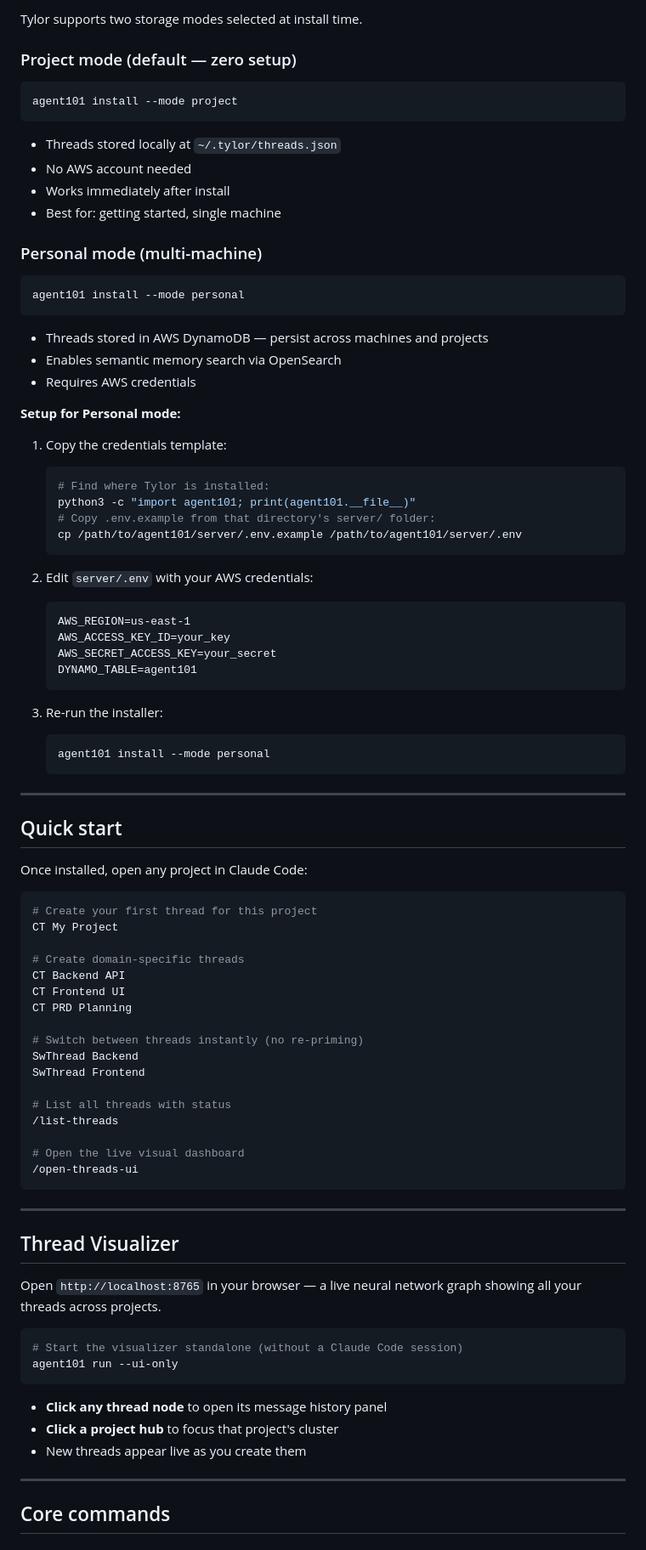
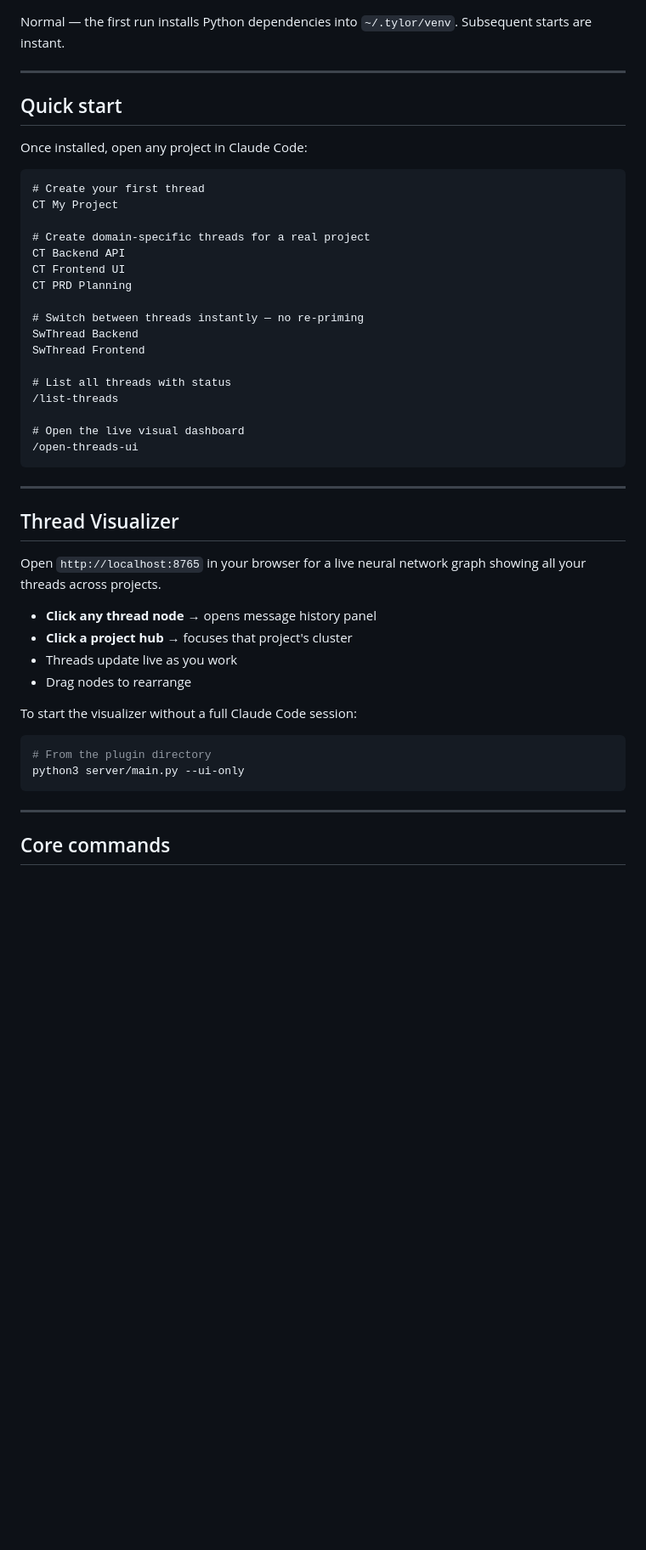
Before and after one commit to GunjanGrunge/tylor, a Markdown page: README.md, the part around one of its changes. Shown at 85% size. GitHub-like rendering; blank space fills up the shorter version.

````diff
--- a/README.md
+++ b/README.md
@@ -77,49 +81,5 @@ If Python is not on your PATH, install it from [python.org](https://python.org).
 
-Tylor supports two storage modes selected at install time.
-
-### Project mode (default — zero setup)
-
-```bash
-agent101 install --mode project
-```
-
-- Threads stored locally at `~/.tylor/threads.json`
-- No AWS account needed
-- Works immediately after install
-- Best for: getting started, single machine
-
-### Personal mode (multi-machine)
-
-```bash
-agent101 install --mode personal
-```
-
-- Threads stored in AWS DynamoDB — persist across machines and projects
-- Enables semantic memory search via OpenSearch
-- Requires AWS credentials
-
-**Setup for Personal mode:**
-
-1. Copy the credentials template:
-   ```bash
-   # Find where Tylor is installed:
-   python3 -c "import agent101; print(agent101.__file__)"
-   # Copy .env.example from that directory's server/ folder:
-   cp /path/to/agent101/server/.env.example /path/to/agent101/server/.env
-   ```
-
-2. Edit `server/.env` with your AWS credentials:
-   ```
-   AWS_REGION=us-east-1
-   AWS_ACCESS_KEY_ID=your_key
-   AWS_SECRET_ACCESS_KEY=your_secret
-   DYNAMO_TABLE=agent101
-   ```
-
-3. Re-run the installer:
-   ```bash
-   agent101 install --mode personal
-   ```
+Normal — the first run installs Python dependencies into `~/.tylor/venv`. Subsequent starts are instant.
 
 ---
 
@@ -127,16 +87,16 @@ agent101 install --mode personal
 
 Once installed, open any project in Claude Code:
 
-```bash
-# Create your first thread for this project
+```
+# Create your first thread
 CT My Project
 
-# Create domain-specific threads
+# Create domain-specific threads for a real project
 CT Backend API
 CT Frontend UI
 CT PRD Planning
 
-# Switch between threads instantly (no re-priming)
+# Switch between threads instantly — no re-priming
 SwThread Backend
 SwThread Frontend
 
@@ -151,16 +111,19 @@ SwThread Frontend
 
 ## Thread Visualizer
 
-Open `http://localhost:8765` in your browser — a live neural network graph showing all your threads across projects.
+Open `http://localhost:8765` in your browser for a live neural network graph showing all your threads across projects.
+
+- **Click any thread node** → opens message history panel
+- **Click a project hub** → focuses that project's cluster
+- Threads update live as you work
+- Drag nodes to rearrange
+
+To start the visualizer without a full Claude Code session:
 
 ```bash
-# Start the visualizer standalone (without a Claude Code session)
-agent101 run --ui-only
+# From the plugin directory
+python3 server/main.py --ui-only
 ```
-
-- **Click any thread node** to open its message history panel
-- **Click a project hub** to focus that project's cluster
-- New threads appear live as you create them
 
 ---
 
````
Also changed, not shown: other parts of README.md (+81 -32 lines).
